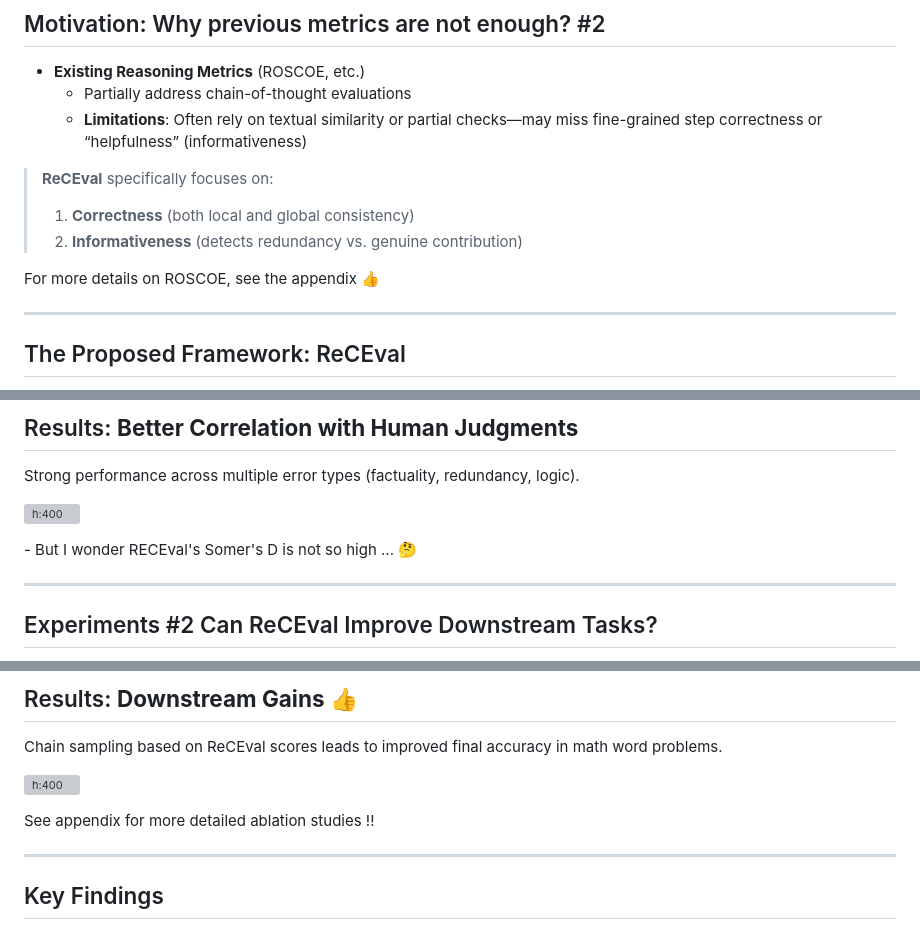
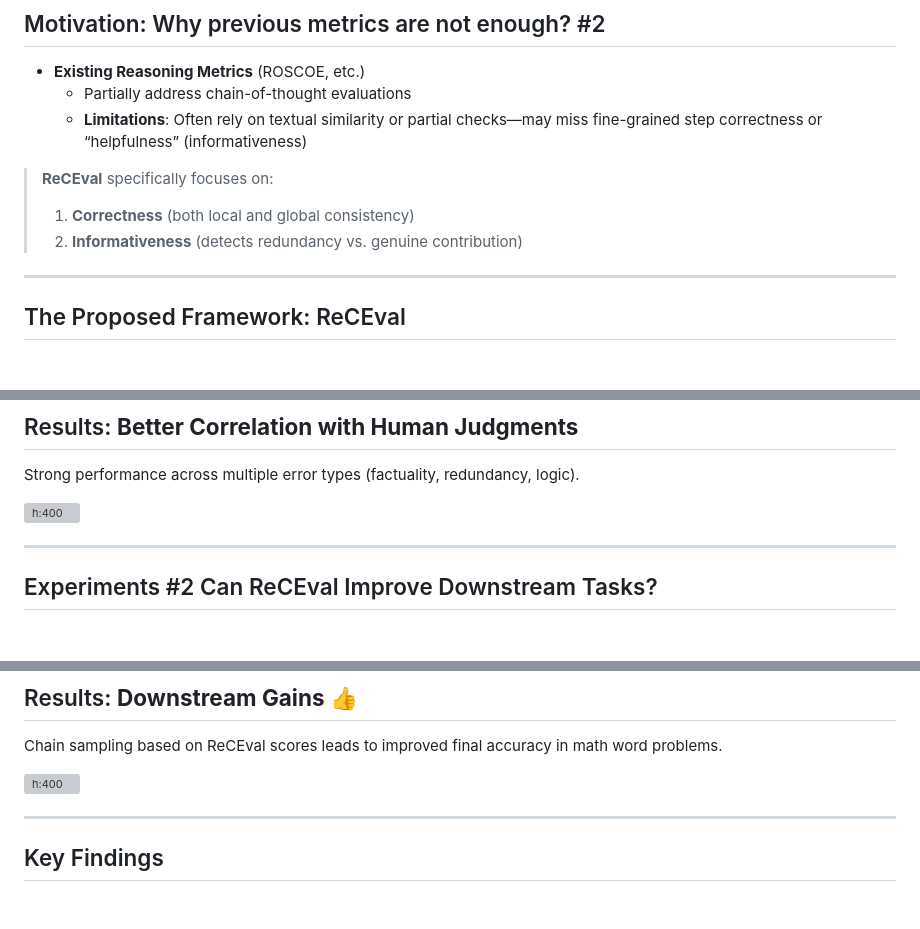
Before and after one commit to Silviase/Shinchoku-Pub, a Markdown page: presentations/20241223_PR/slides.md, 3 parts joined by grey strips. GitHub-like rendering; blank space fills up the shorter version; grey boxes are pictures that could not be loaded.

```diff
--- a/presentations/20241223_PR/slides.md
+++ b/presentations/20241223_PR/slides.md
@@ -75,10 +71,6 @@ Previous metrics focus on **surface-level similarity** or **likelihood**:
 > 1. **Correctness** (both local and global consistency)
 > 2. **Informativeness** (detects redundancy vs. genuine contribution)
 
-<div class="footnote">
-For more details on ROSCOE, see the appendix 👍
-</div>
-
 ---
 
 ## The Proposed Framework: ReCEval
@@ -250,10 +230,6 @@ Strong performance across multiple error types (factuality, redundancy, logic).
 
 ![h:400](./images/t2.png)
 
-<div class="footnote">
-- But I wonder RECEval's Somer's D is not so high ... 🤔
-</div>
-
 ---
 
 ## Experiments #2 Can ReCEval Improve Downstream Tasks?
@@ -277,10 +253,6 @@ Strong performance across multiple error types (factuality, redundancy, logic).
 Chain sampling based on ReCEval scores leads to improved final accuracy in math word problems.
 
 ![h:400](./images/t10.png)
-
-<div class="footnote">
-See appendix for more detailed ablation studies !!
-</div>
 
 ---
 
```
Also changed, not shown: other parts of presentations/20241223_PR/slides.md (+0 -19 lines).
